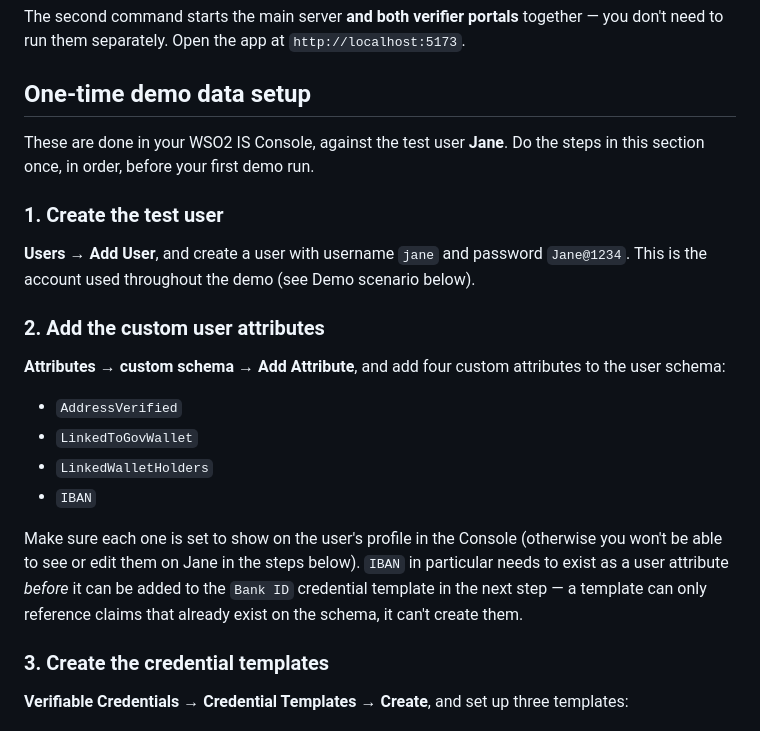
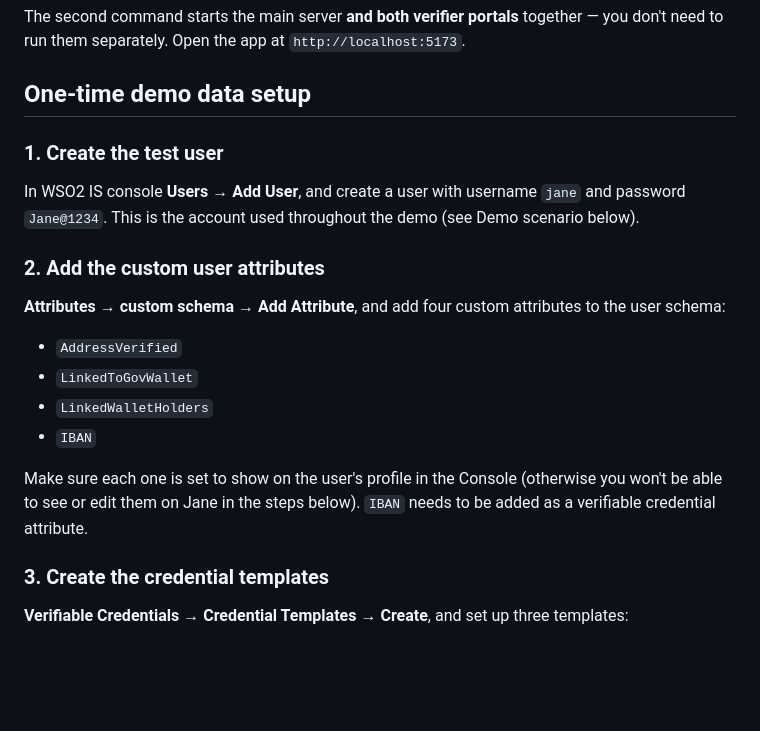
Before and after one commit to krishnia92/VCDemo, a Markdown page: README.md, the part around the change. Drawn GitHub-style; blank space fills up the shorter version.

```diff
--- a/README.md
+++ b/README.md
@@ -56,12 +56,9 @@ need to run them separately. Open the app at `http://localhost:5173`.
 
 ## One-time demo data setup
 
-These are done in your WSO2 IS Console, against the test user **Jane**. Do the steps in this
-section once, in order, before your first demo run.
-
 ### 1. Create the test user
 
-**Users → Add User**, and create a user with username `jane` and password `Jane@1234`. This is
+In WSO2 IS console **Users → Add User**, and create a user with username `jane` and password `Jane@1234`. This is
 the account used throughout the demo (see Demo scenario below).
 
 ### 2. Add the custom user attributes
@@ -75,9 +72,7 @@ schema:
 - `IBAN`
 
 Make sure each one is set to show on the user's profile in the Console (otherwise you won't be
-able to see or edit them on Jane in the steps below). `IBAN` in particular needs to exist as a
-user attribute *before* it can be added to the `Bank ID` credential template in the next step —
-a template can only reference claims that already exist on the schema, it can't create them.
+able to see or edit them on Jane in the steps below). `IBAN` needs to be added as a verifiable credential attribute.
 
 ### 3. Create the credential templates
 
```
